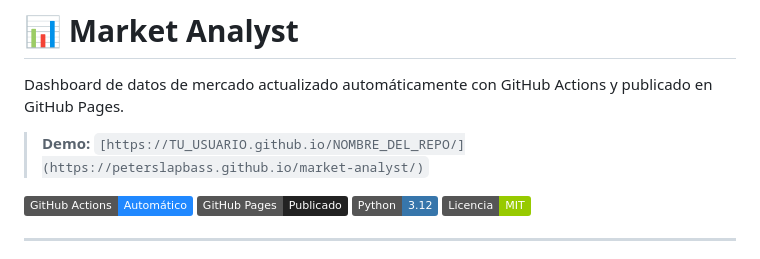
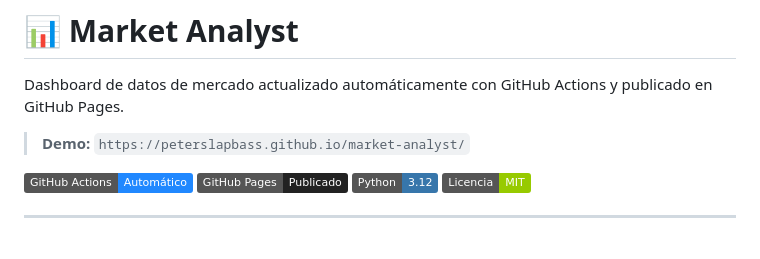
Before and after one commit to peterslapbass/market-analyst, a Markdown page: README.md, the part around the change. GitHub-like rendering; badges without logos.

```diff
--- a/README.md
+++ b/README.md
@@ -2,7 +2,7 @@
 
 Dashboard de datos de mercado actualizado automáticamente con GitHub Actions y publicado en GitHub Pages.
 
-> **Demo:** `[https://TU_USUARIO.github.io/NOMBRE_DEL_REPO/](https://peterslapbass.github.io/market-analyst/)`
+> **Demo:** `https://peterslapbass.github.io/market-analyst/`
 
 ![GitHub Actions](https://img.shields.io/badge/GitHub_Actions-Automático-2088FF?logo=github-actions&logoColor=white)
 ![GitHub Pages](https://img.shields.io/badge/GitHub_Pages-Publicado-222?logo=github&logoColor=white)
```
